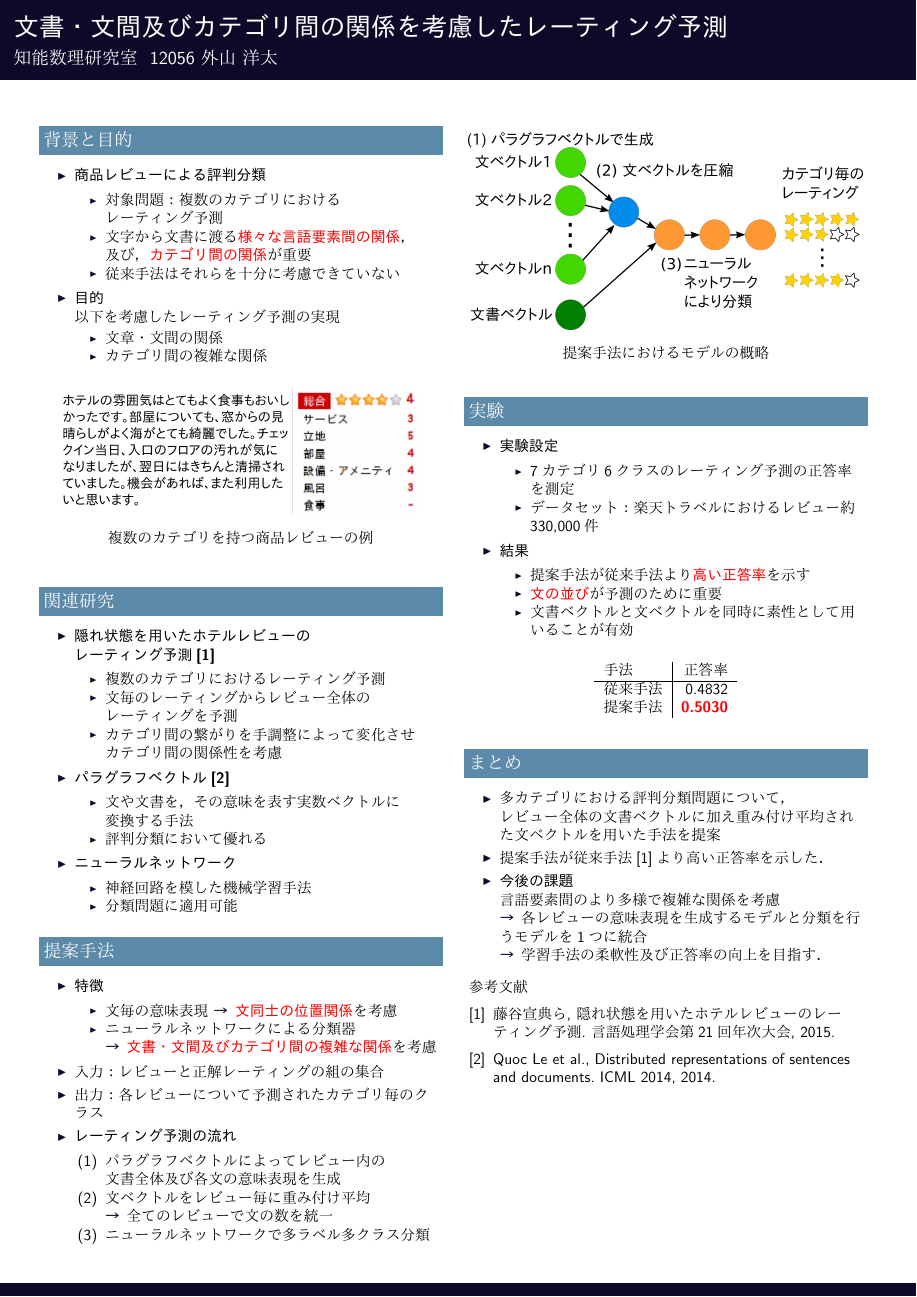
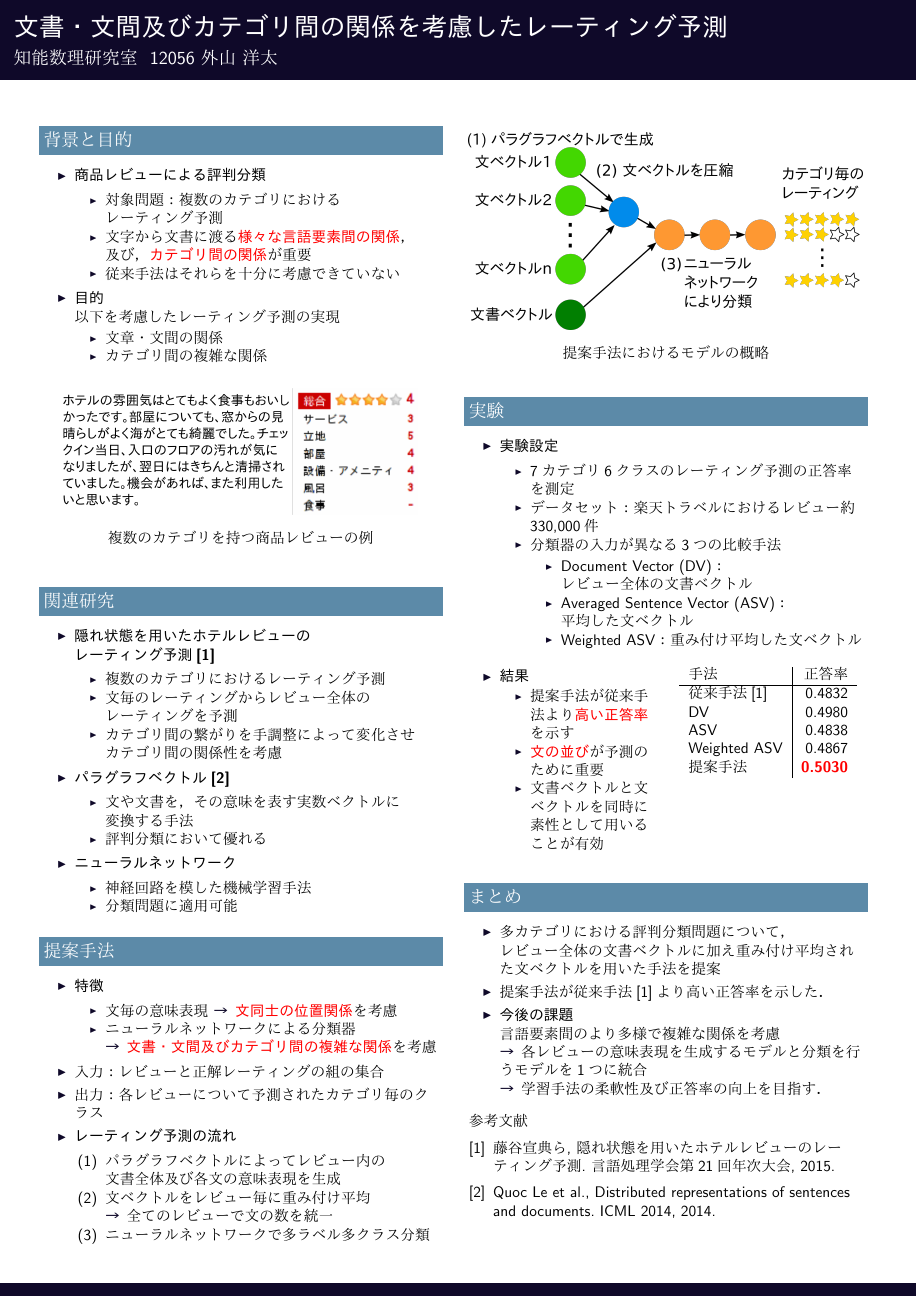
Before and after one commit to ytoyama/bachelor_thesis, LaTeX slides (poster/poster.tex): the whole page. The pictures show the PDF file poster/poster.pdf that the author committed with the source.

Commit message:
Update poster

```diff
--- a/poster/poster.tex
+++ b/poster/poster.tex
@@ -109,7 +110,17 @@
         \begin{itemize}
           \item 7カテゴリ6クラスのレーティング予測の正答率を測定
           \item データセット：楽天トラベルにおけるレビュー約330,000件
+          \item 分類器の入力が異なる3つの比較手法
+            \begin{itemize}
+              \item Document Vector (DV)：\\レビュー全体の文書ベクトル
+              \item Averaged Sentence Vector (ASV)：\\平均した文ベクトル
+              \item Weighted ASV：重み付け平均した文ベクトル
             \end{itemize}
+        \end{itemize}
+    \end{itemize}
+
+    \begin{multicols}{2}
+      \begin{itemize}
         \item \itemtitle{結果}
           \begin{itemize}
             \item 提案手法が従来手法より\fire{高い正答率}を示す
@@ -117,15 +128,20 @@
             \item 文書ベクトルと文ベクトルを同時に素性として用いることが有効
           \end{itemize}
       \end{itemize}
+      \columnbreak
       \begin{table}
         \centering
         \begin{tabular}{l | r}
           手法 & 正答率 \\
           \hline
-        従来手法 & 0.4832 \\
+          従来手法\cite{fujitani15} & 0.4832 \\
+          DV & 0.4980 \\
+          ASV & 0.4838 \\
+          Weighted ASV & 0.4867 \\
           提案手法 & \fire{0.5030} \\
         \end{tabular}
       \end{table}
+    \end{multicols}
   \end{block}
 
   \begin{block}{まとめ}
```
Also changed, not shown: poster/poster.pdf, poster/poster.tex (1 more changed lines). Lines whose indentation alone changed are shown as unchanged.
